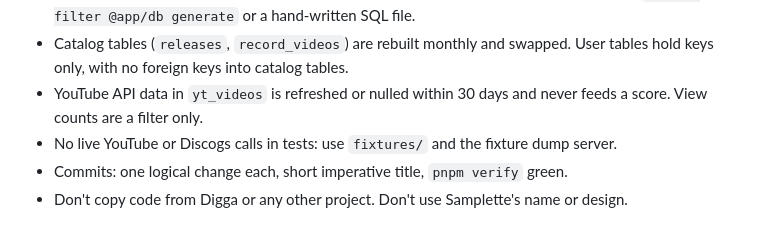
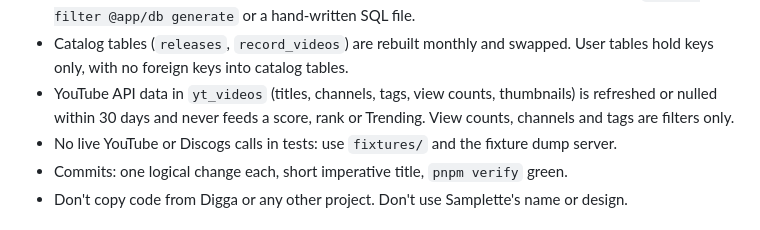
Before and after one commit to christopher-hlee/the-crate, a Markdown page: CLAUDE.md, the part around the change. Drawn GitHub-style.

Commit message:
WIP: CLAUDE.md notes channels and tags are API data
Co-Authored-By: Claude Opus 5.5 <noreply@anthropic.com>
Claude-Session: https://claude.ai/code/session_012vpa9tg373koZZ9Y17ZGkx

```diff
--- a/CLAUDE.md
+++ b/CLAUDE.md
@@ -68,8 +68,9 @@ database per file from `TEST_DATABASE_URL` (default
   `pnpm --filter @app/db generate` or a hand-written SQL file.
 - Catalog tables (`releases`, `record_videos`) are rebuilt monthly and swapped. User tables
   hold keys only, with no foreign keys into catalog tables.
-- YouTube API data in `yt_videos` is refreshed or nulled within 30 days and never feeds a
-  score. View counts are a filter only.
+- YouTube API data in `yt_videos` (titles, channels, tags, view counts, thumbnails) is
+  refreshed or nulled within 30 days and never feeds a score, rank or Trending. View counts,
+  channels and tags are filters only.
 - No live YouTube or Discogs calls in tests: use `fixtures/` and the fixture dump server.
 - Commits: one logical change each, short imperative title, `pnpm verify` green.
 - Don't copy code from Digga or any other project. Don't use Samplette's name or design.
```
